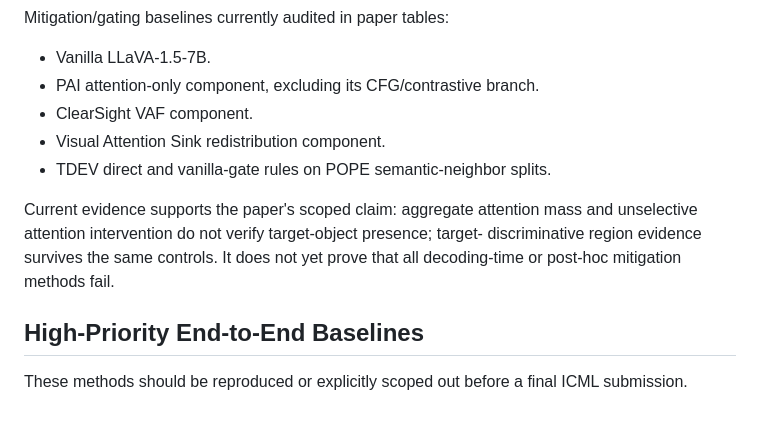
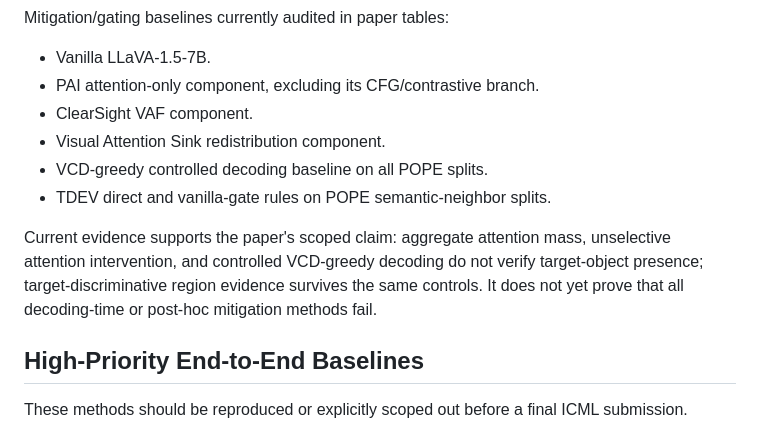
Before and after one commit to chenqaq123/HalluAttn_C, a Markdown page: docs/baseline_reproduction_audit.md, the part around the change. Rendered like a GitHub page.

```diff
--- a/docs/baseline_reproduction_audit.md
+++ b/docs/baseline_reproduction_audit.md
@@ -20,12 +20,14 @@ Mitigation/gating baselines currently audited in paper tables:
 - PAI attention-only component, excluding its CFG/contrastive branch.
 - ClearSight VAF component.
 - Visual Attention Sink redistribution component.
+- VCD-greedy controlled decoding baseline on all POPE splits.
 - TDEV direct and vanilla-gate rules on POPE semantic-neighbor splits.
 
-Current evidence supports the paper's scoped claim: aggregate attention mass and
-unselective attention intervention do not verify target-object presence; target-
-discriminative region evidence survives the same controls. It does not yet prove
-that all decoding-time or post-hoc mitigation methods fail.
+Current evidence supports the paper's scoped claim: aggregate attention mass,
+unselective attention intervention, and controlled VCD-greedy decoding do not
+verify target-object presence; target-discriminative region evidence survives
+the same controls. It does not yet prove that all decoding-time or post-hoc
+mitigation methods fail.
 
 ## High-Priority End-to-End Baselines
 
```
Also changed, not shown: docs/experiment_accuracy_audit.md (+5 -3 lines), docs/icml_paper_strategy.md (+2 -2 lines).
